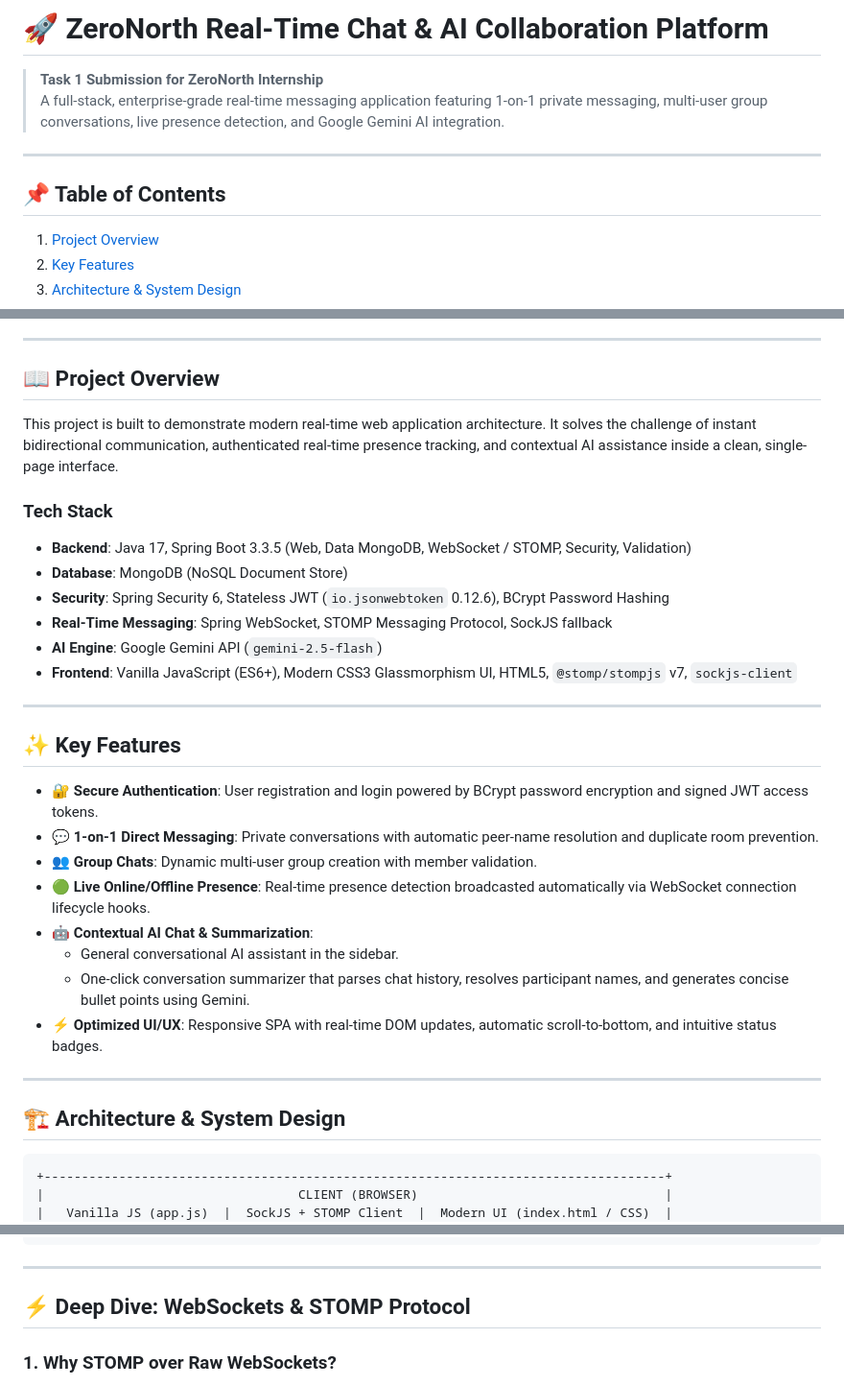
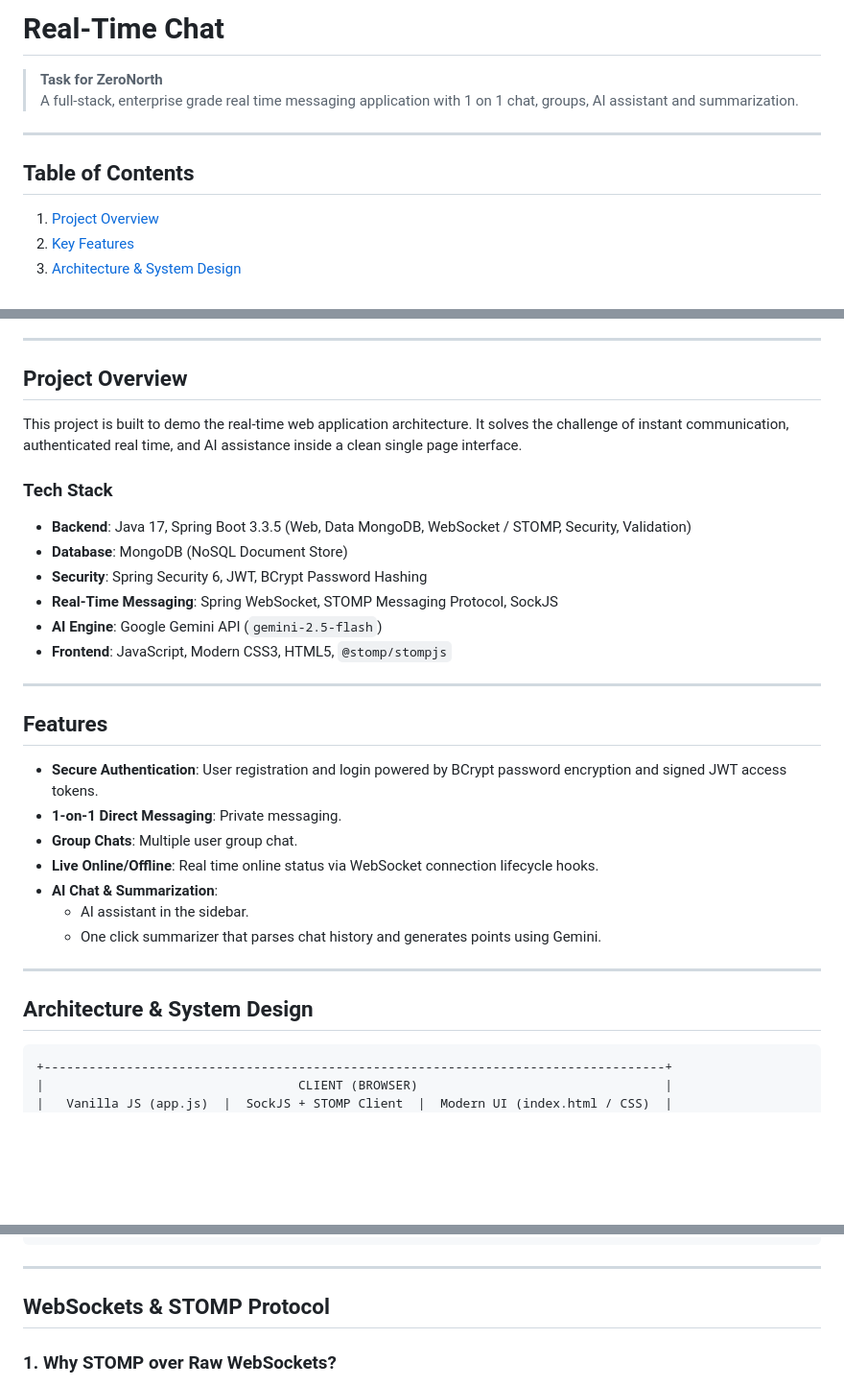
Before and after one commit to mesumitsingh/zeronorth-chatapp, a Markdown page: README.md, 3 parts joined by grey strips. Shown at 96% size. Drawn GitHub-style; blank space fills up the shorter version.

````diff
--- a/README.md
+++ b/README.md
@@ -1,11 +1,11 @@
-# 🚀 ZeroNorth Real-Time Chat & AI Collaboration Platform
+# Real-Time Chat
 
-> **Task 1 Submission for ZeroNorth Internship**
-> A full-stack, enterprise-grade real-time messaging application featuring 1-on-1 private messaging, multi-user group conversations, live presence detection, and Google Gemini AI integration.
+> **Task for ZeroNorth**
+> A full-stack, enterprise grade real time messaging application with 1 on 1 chat, groups, AI assistant and summarization.
 
 ---
 
-## 📌 Table of Contents
+## Table of Contents
 1. [Project Overview](#-project-overview)
 2. [Key Features](#-key-features)
 3. [Architecture & System Design](#-architecture--system-design)
@@ -20,34 +20,33 @@
 
 ---
 
-## 📖 Project Overview
+## Project Overview
 
-This project is built to demonstrate modern real-time web application architecture. It solves the challenge of instant bidirectional communication, authenticated real-time presence tracking, and contextual AI assistance inside a clean, single-page interface.
+This project is built to demo the real-time web application architecture. It solves the challenge of instant communication, authenticated real time, and AI assistance inside a clean single page interface.
 
 ### Tech Stack
 - **Backend**: Java 17, Spring Boot 3.3.5 (Web, Data MongoDB, WebSocket / STOMP, Security, Validation)
 - **Database**: MongoDB (NoSQL Document Store)
-- **Security**: Spring Security 6, Stateless JWT (`io.jsonwebtoken` 0.12.6), BCrypt Password Hashing
-- **Real-Time Messaging**: Spring WebSocket, STOMP Messaging Protocol, SockJS fallback
+- **Security**: Spring Security 6, JWT, BCrypt Password Hashing
+- **Real-Time Messaging**: Spring WebSocket, STOMP Messaging Protocol, SockJS
 - **AI Engine**: Google Gemini API (`gemini-2.5-flash`)
-- **Frontend**: Vanilla JavaScript (ES6+), Modern CSS3 Glassmorphism UI, HTML5, `@stomp/stompjs` v7, `sockjs-client`
+- **Frontend**: JavaScript, Modern CSS3, HTML5, `@stomp/stompjs`
 
 ---
 
-## ✨ Key Features
+## Features
 
-- 🔐 **Secure Authentication**: User registration and login powered by BCrypt password encryption and signed JWT access tokens.
-- 💬 **1-on-1 Direct Messaging**: Private conversations with automatic peer-name resolution and duplicate room prevention.
-- 👥 **Group Chats**: Dynamic multi-user group creation with member validation.
-- 🟢 **Live Online/Offline Presence**: Real-time presence detection broadcasted automatically via WebSocket connection lifecycle hooks.
-- 🤖 **Contextual AI Chat & Summarization**:
-  - General conversational AI assistant in the sidebar.
-  - One-click conversation summarizer that parses chat history, resolves participant names, and generates concise bullet points using Gemini.
-- ⚡ **Optimized UI/UX**: Responsive SPA with real-time DOM updates, automatic scroll-to-bottom, and intuitive status badges.
+- **Secure Authentication**: User registration and login powered by BCrypt password encryption and signed JWT access tokens.
+- **1-on-1 Direct Messaging**: Private messaging.
+- **Group Chats**: Multiple user group chat.
+- **Live Online/Offline**: Real time online status via WebSocket connection lifecycle hooks.
+- **AI Chat & Summarization**:
+  - AI assistant in the sidebar.
+  - One click summarizer that parses chat history and generates points using Gemini.
 
 ---
 
-## 🏗️ Architecture & System Design
+## Architecture & System Design
 
 ```
 +-----------------------------------------------------------------------------------+
@@ -95,7 +94,7 @@ This project is built to demonstrate modern real-time web application architectu
 
 ---
 
-## ⚡ Deep Dive: WebSockets & STOMP Protocol
+## WebSockets & STOMP Protocol
 
 ### 1. Why STOMP over Raw WebSockets?
 - **Raw WebSockets** provide an unopinionated TCP-like duplex connection over a single TCP socket. However, they lack higher-level message patterns (publish/subscribe, headers, destination routing).
````
Also changed, not shown: other parts of README.md (+14 -33 lines).
